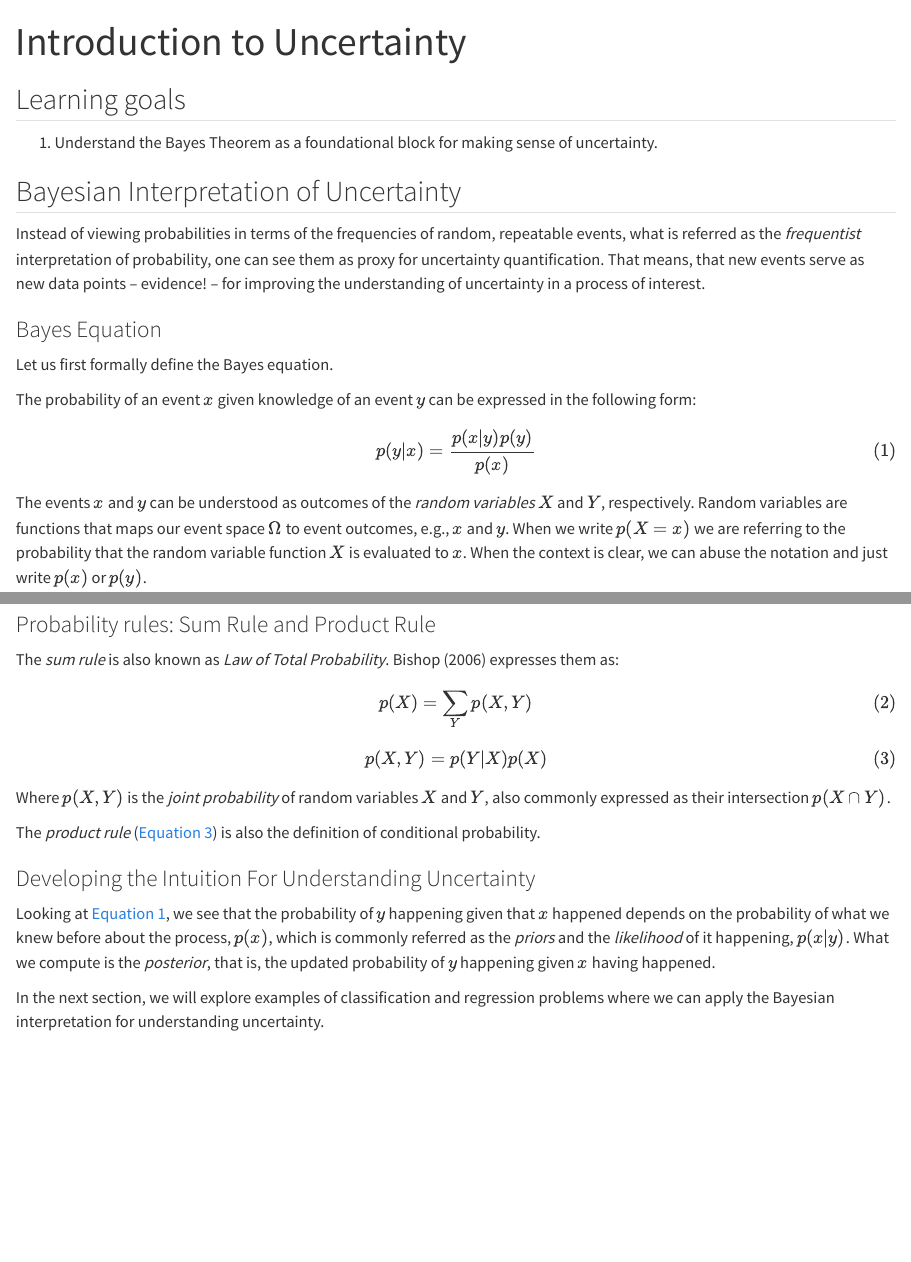
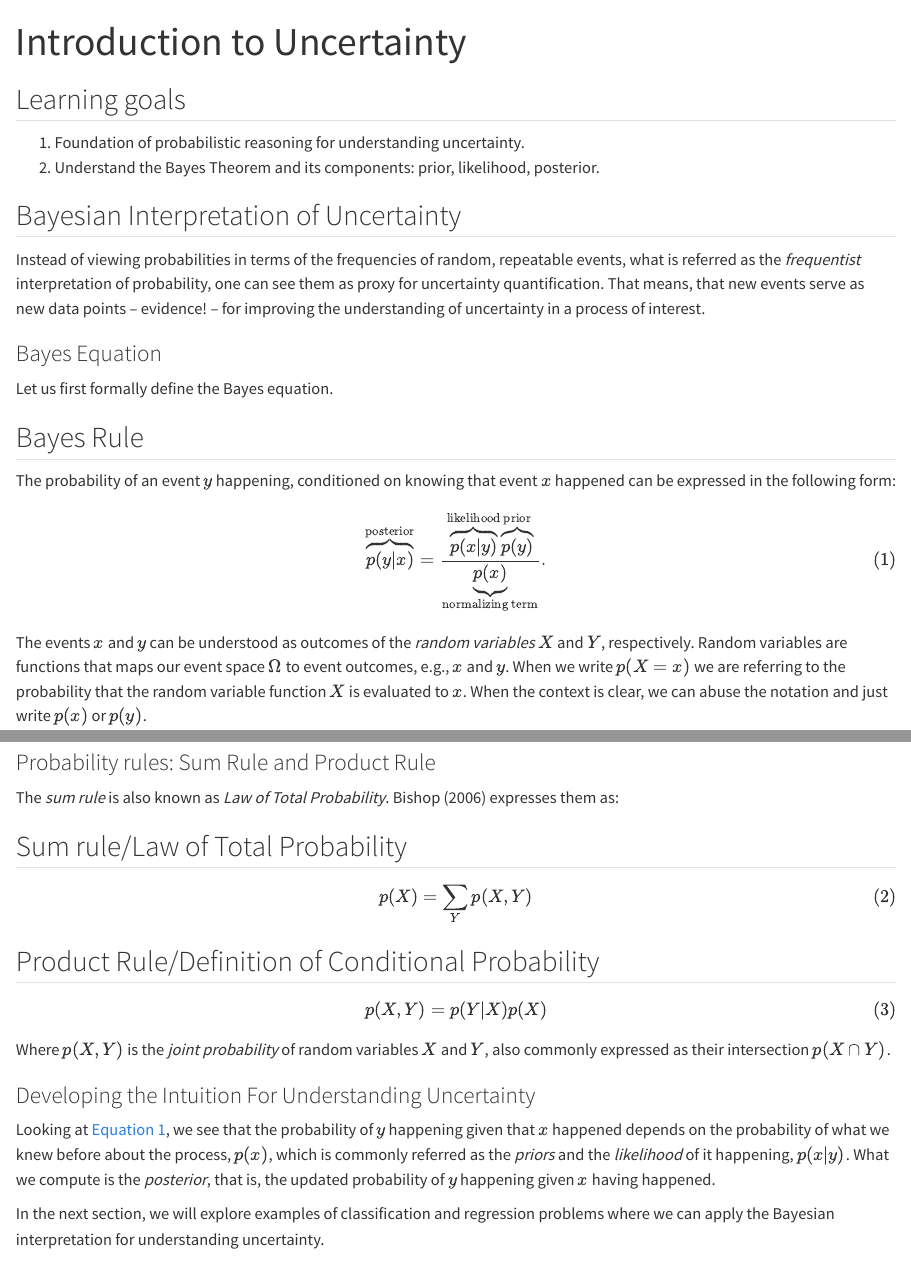
Before and after one commit to MateusMolina/ml-safety-playbook, a Quarto document (introduction/intro-uncertainty.qmd): the page in a window 1100 px wide, from its top, and a second part further down, joined at a grey line. Rendered offline with R 4.5, knitr and Pandoc in place of Quarto, with nearby package versions.

Commit message:
Use theorems for Intro rules

```diff
--- a/_quarto.yml
+++ b/_quarto.yml
@@ -12,6 +12,7 @@ book:
     - part: "Introduction"
       chapters:
         - introduction/intro-uncertainty.qmd
+        - introduction/probability-distributions.qmd
         - introduction/example-anomaly-detection.qmd
         - introduction/example-spam-detection.qmd
     - references.qmd
@@ -31,6 +32,8 @@ execute:
 custom-amsthm:
   - key: prm
     name: Problem
+  - key: chl
+    name: Challenge
 
 filters:
   - custom-amsthm-environments
--- a/introduction/intro-uncertainty.qmd
+++ b/introduction/intro-uncertainty.qmd
@@ -4,7 +4,8 @@ title: "Introduction to Uncertainty"
 
 ## Learning goals
 
-1. Understand the Bayes Theorem as a foundational block for making sense of uncertainty.
+1. Foundation of probabilistic reasoning for understanding uncertainty.
+2. Understand the Bayes Theorem and its components: prior, likelihood, posterior.
 
 ## Bayesian Interpretation of Uncertainty
 
@@ -14,11 +15,13 @@ Instead of viewing probabilities in terms of the frequencies of random, repeatab
 
 Let us first formally define the Bayes equation.
 
-::: {#def-bayes}
+::: {#thm-bayes-rule}
 
-The probability of an event $x$ given knowledge of an event $y$ can be expressed in the following form:
+## Bayes Rule
+
+The probability of an event $y$ happening, conditioned on knowing that event $x$ happened can be expressed in the following form:
 $$
-p(y\vert x)=\frac{p(x\vert y)p(y)}{p(x)}
+\overbrace{p(y\vert x)}^\text{posterior}=\frac{\overbrace{p(x\vert y)}^\text{likelihood}\overbrace{p(y)}^\text{prior}}{\underbrace{p(x)}_\text{normalizing term}}.
 $$ {#eq-bayes}
 
 :::
@@ -31,16 +34,23 @@ The events $x$ and $y$ can be understood as outcomes of the _random variables_ $
 
 The _sum rule_ is also known as _Law of Total Probability_. @bishopPatternRecognitionMachine2006 expresses them as:
 
+::: {#thm-total-probability}
+## Sum rule/Law of Total Probability
 $$
 p(X) = \sum_Y p(X,Y)
 $$ {#eq-sum}
+
+:::
+
+::: {#thm-product-rule}
+## Product Rule/Definition of Conditional Probability
 $$
 p(X,Y)=p(Y\vert X)p(X)
 $$ {#eq-prob}
 
 Where $p(X,Y)$ is the _joint probability_ of random variables $X$ and $Y$, also commonly expressed as their intersection $p(X\cap Y)$.
+:::
 
-The _product rule_ (@eq-prob) is also the definition of conditional probability.
 
 ### Developing the Intuition For Understanding Uncertainty
 
```
Also changed, not shown: introduction/intro-uncertainty.qmd (2 more changed lines).
